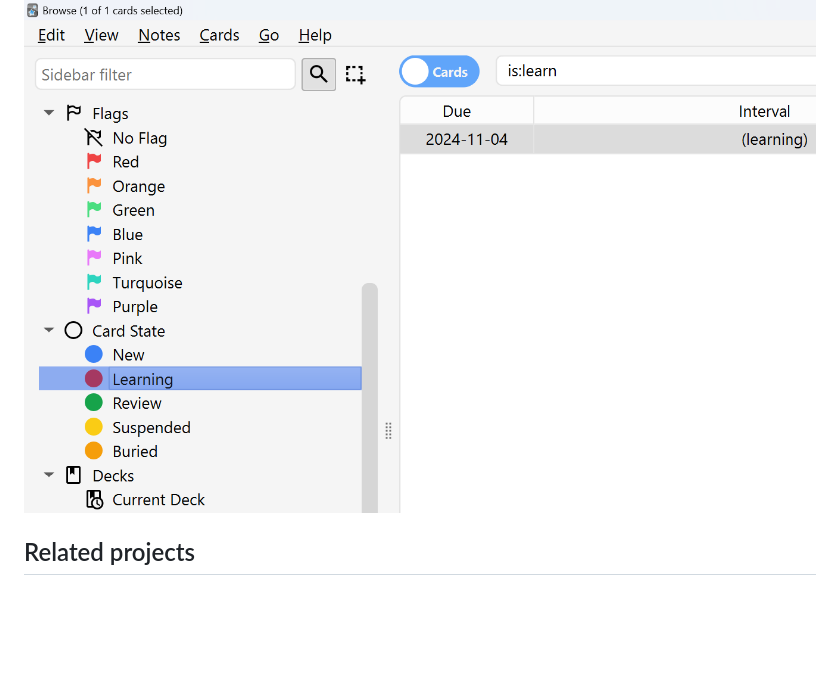
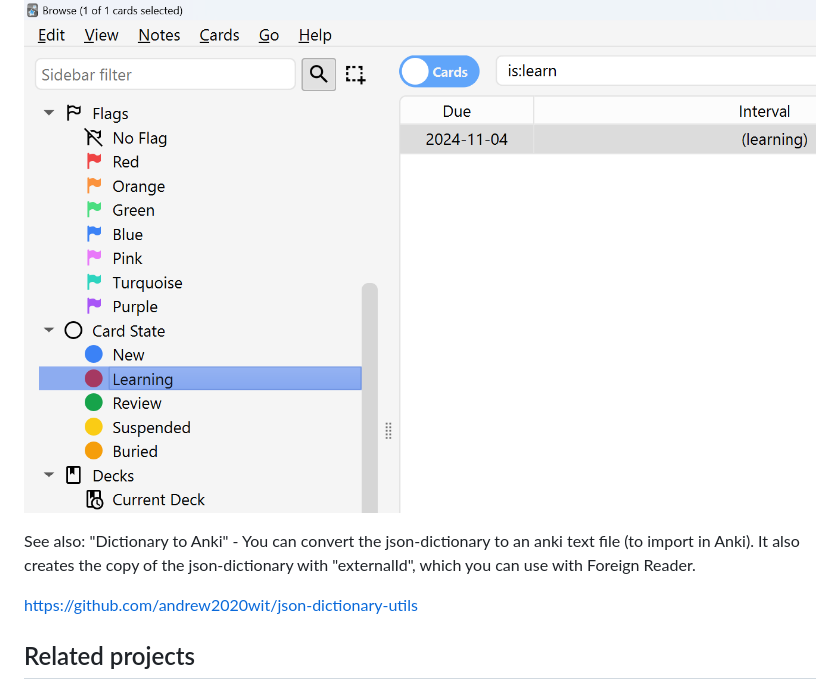
Before and after one commit to andrew2020wit/foreign-reader, a Markdown page: README.md, the part around the change. Drawn GitHub-style; blank space fills up the shorter version.

```diff
--- a/README.md
+++ b/README.md
@@ -231,6 +231,12 @@ You can immediately find it in "learning card state". You will see this card aft
 
 ![configure-anki-connect](imgs/learn-card.png)
 
+See also: "Dictionary to Anki" - You can convert the json-dictionary to an anki text file (to import in Anki).
+It also creates the copy of the json-dictionary with "externalId", which you can use
+with Foreign Reader.
+
+[https://github.com/andrew2020wit/json-dictionary-utils](https://github.com/andrew2020wit/json-dictionary-utils)
+
 ## Related projects
 
 ### Convert epub-files to json files for Foreign Reader with bing-translate (auto translate)
```
